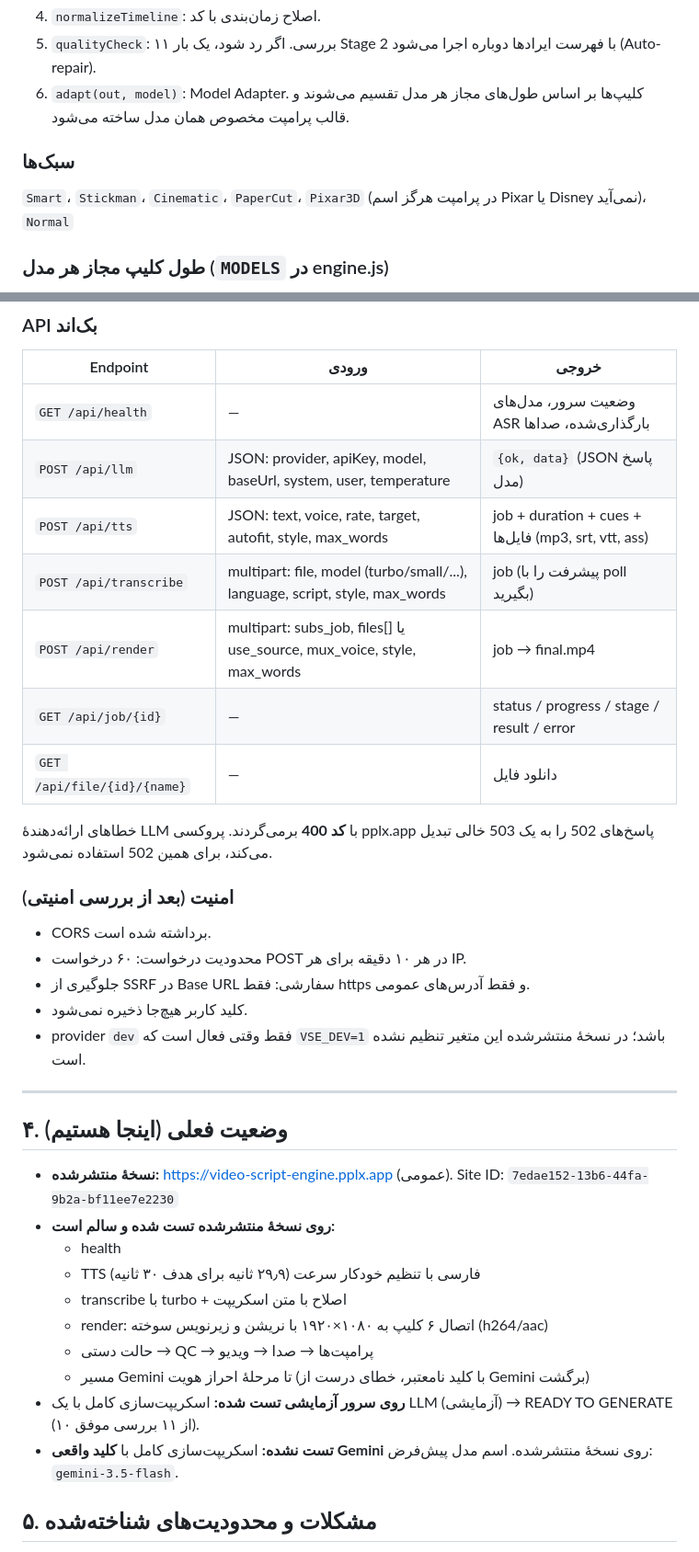
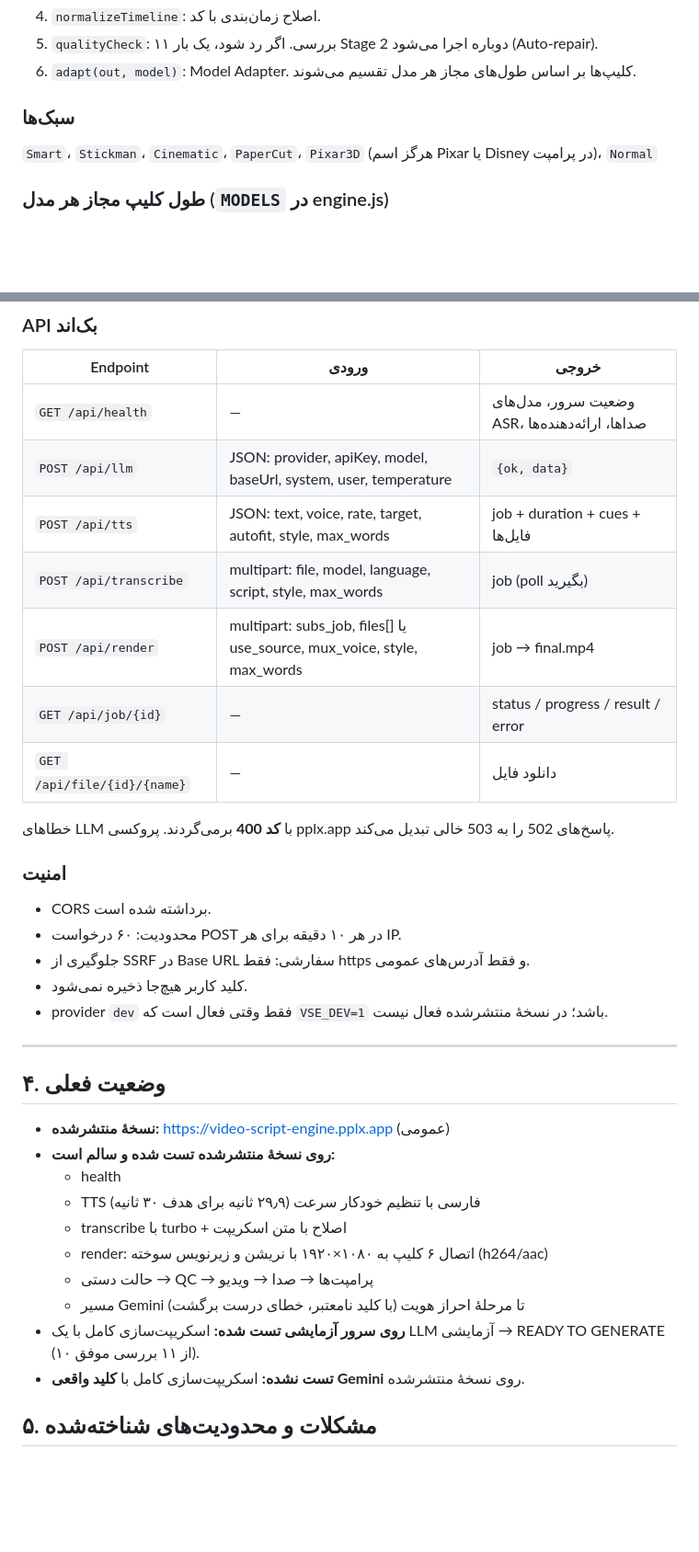
Before and after one commit to alitelegram666/video-script-engine, a Markdown page: docs/PROJECT_HANDOFF.md, 2 parts joined by grey strips. Shown at 92% size. Drawn GitHub-style; blank space fills up the shorter version.

```diff
--- a/docs/PROJECT_HANDOFF.md
+++ b/docs/PROJECT_HANDOFF.md
@@ -83,9 +130,9 @@ Jobs: در حافظه + فایل‌ها در /tmp/vse-jobs/{id}، حذف خود
 4. `normalizeTimeline`: اصلاح زمان‌بندی با کد.
-5. `qualityCheck`: ۱۱ بررسی. اگر رد شود، یک بار Stage 2 با فهرست ایرادها دوباره اجرا می‌شود (Auto-repair).
-6. `adapt(out, model)`: Model Adapter. کلیپ‌ها بر اساس طول‌های مجاز هر مدل تقسیم می‌شوند و قالب پرامپت مخصوص همان مدل ساخته می‌شود.
+5. `qualityCheck`: ۱۱ بررسی. اگر رد شود، یک بار Stage 2 دوباره اجرا می‌شود (Auto-repair).
+6. `adapt(out, model)`: Model Adapter. کلیپ‌ها بر اساس طول‌های مجاز هر مدل تقسیم می‌شوند.
 
 ### سبک‌ها
-`Smart`، `Stickman`، `Cinematic`، `PaperCut`، `Pixar3D` (در پرامپت هرگز اسم Pixar یا Disney نمی‌آید)، `Normal`
+`Smart`، `Stickman`، `Cinematic`، `PaperCut`، `Pixar3D` (هرگز اسم Pixar یا Disney در پرامپت)، `Normal`
 
 ### طول کلیپ مجاز هر مدل (`MODELS` در engine.js)
 - Veo: ۴، ۶ و ۸ ثانیه (بررسی‌شده)
@@ -99,36 +146,36 @@ Jobs: در حافظه + فایل‌ها در /tmp/vse-jobs/{id}، حذف خود
 ### API بک‌اند
 | Endpoint | ورودی | خروجی |
 |---|---|---|
-| `GET /api/health` | — | وضعیت سرور، مدل‌های ASR بارگذاری‌شده، صداها |
-| `POST /api/llm` | JSON: provider, apiKey, model, baseUrl, system, user, temperature | `{ok, data}` (JSON پاسخ مدل) |
-| `POST /api/tts` | JSON: text, voice, rate, target, autofit, style, max_words | job + duration + cues + فایل‌ها (mp3, srt, vtt, ass) |
-| `POST /api/transcribe` | multipart: file, model (turbo/small/...), language, script, style, max_words | job (پیشرفت را با poll بگیرید) |
+| `GET /api/health` | — | وضعیت سرور، مدل‌های ASR، صداها، ارائه‌دهنده‌ها |
+| `POST /api/llm` | JSON: provider, apiKey, model, baseUrl, system, user, temperature | `{ok, data}` |
+| `POST /api/tts` | JSON: text, voice, rate, target, autofit, style, max_words | job + duration + cues + فایل‌ها |
+| `POST /api/transcribe` | multipart: file, model, language, script, style, max_words | job (poll بگیرید) |
 | `POST /api/render` | multipart: subs_job, files[] یا use_source, mux_voice, style, max_words | job → final.mp4 |
-| `GET /api/job/{id}` | — | status / progress / stage / result / error |
+| `GET /api/job/{id}` | — | status / progress / result / error |
 | `GET /api/file/{id}/{name}` | — | دانلود فایل |
 
-خطاهای ارائه‌دهندهٔ LLM با **کد 400** برمی‌گردند. پروکسی pplx.app پاسخ‌های 502 را به یک 503 خالی تبدیل می‌کند، برای همین 502 استفاده نمی‌شود.
+خطاهای LLM با **کد 400** برمی‌گردند. پروکسی pplx.app پاسخ‌های 502 را به 503 خالی تبدیل می‌کند.
 
-### امنیت (بعد از بررسی امنیتی)
+### امنیت
 - CORS برداشته شده است.
-- محدودیت درخواست: ۶۰ درخواست POST در هر ۱۰ دقیقه برای هر IP.
+- محدودیت: ۶۰ درخواست POST در هر ۱۰ دقیقه برای هر IP.
 - جلوگیری از SSRF در Base URL سفارشی: فقط https و فقط آدرس‌های عمومی.
 - کلید کاربر هیچ‌جا ذخیره نمی‌شود.
-- provider `dev` فقط وقتی فعال است که `VSE_DEV=1` باشد؛ در نسخهٔ منتشرشده این متغیر تنظیم نشده است.
+- provider `dev` فقط وقتی فعال است که `VSE_DEV=1` باشد؛ در نسخهٔ منتشرشده فعال نیست.
 
 ---
 
-## ۴. وضعیت فعلی (اینجا هستیم)
+## ۴. وضعیت فعلی
 
-- **نسخهٔ منتشرشده:** https://video-script-engine.pplx.app (عمومی). Site ID: `7edae152-13b6-44fa-9b2a-bf11ee7e2230`
+- **نسخهٔ منتشرشده:** https://video-script-engine.pplx.app (عمومی)
 - **روی نسخهٔ منتشرشده تست شده و سالم است:**
   - health
   - TTS فارسی با تنظیم خودکار سرعت (۲۹٫۹ ثانیه برای هدف ۳۰ ثانیه)
   - transcribe با turbo + اصلاح با متن اسکریپت
   - render: اتصال ۶ کلیپ به ۱۰۸۰×۱۹۲۰ با نریشن و زیرنویس سوخته (h264/aac)
   - حالت دستی → QC → پرامپت‌ها → صدا → ویدیو
-  - مسیر Gemini تا مرحلهٔ احراز هویت (با کلید نامعتبر، خطای درست از Gemini برگشت)
-- **روی سرور آزمایشی تست شده:** اسکریپت‌سازی کامل با یک LLM (آزمایشی) → READY TO GENERATE (۱۰ از ۱۱ بررسی موفق).
-- **تست نشده:** اسکریپت‌سازی کامل با **کلید واقعی Gemini** روی نسخهٔ منتشرشده. اسم مدل پیش‌فرض: `gemini-3.5-flash`.
+  - مسیر Gemini تا مرحلهٔ احراز هویت (با کلید نامعتبر، خطای درست برگشت)
+- **روی سرور آزمایشی تست شده:** اسکریپت‌سازی کامل با یک LLM آزمایشی → READY TO GENERATE (۱۰ از ۱۱ بررسی موفق).
+- **تست نشده:** اسکریپت‌سازی کامل با **کلید واقعی Gemini** روی نسخهٔ منتشرشده.
 
 ## ۵. مشکلات و محدودیت‌های شناخته‌شده
```
Also changed, not shown: other parts of docs/PROJECT_HANDOFF.md (+97 -49 lines).
